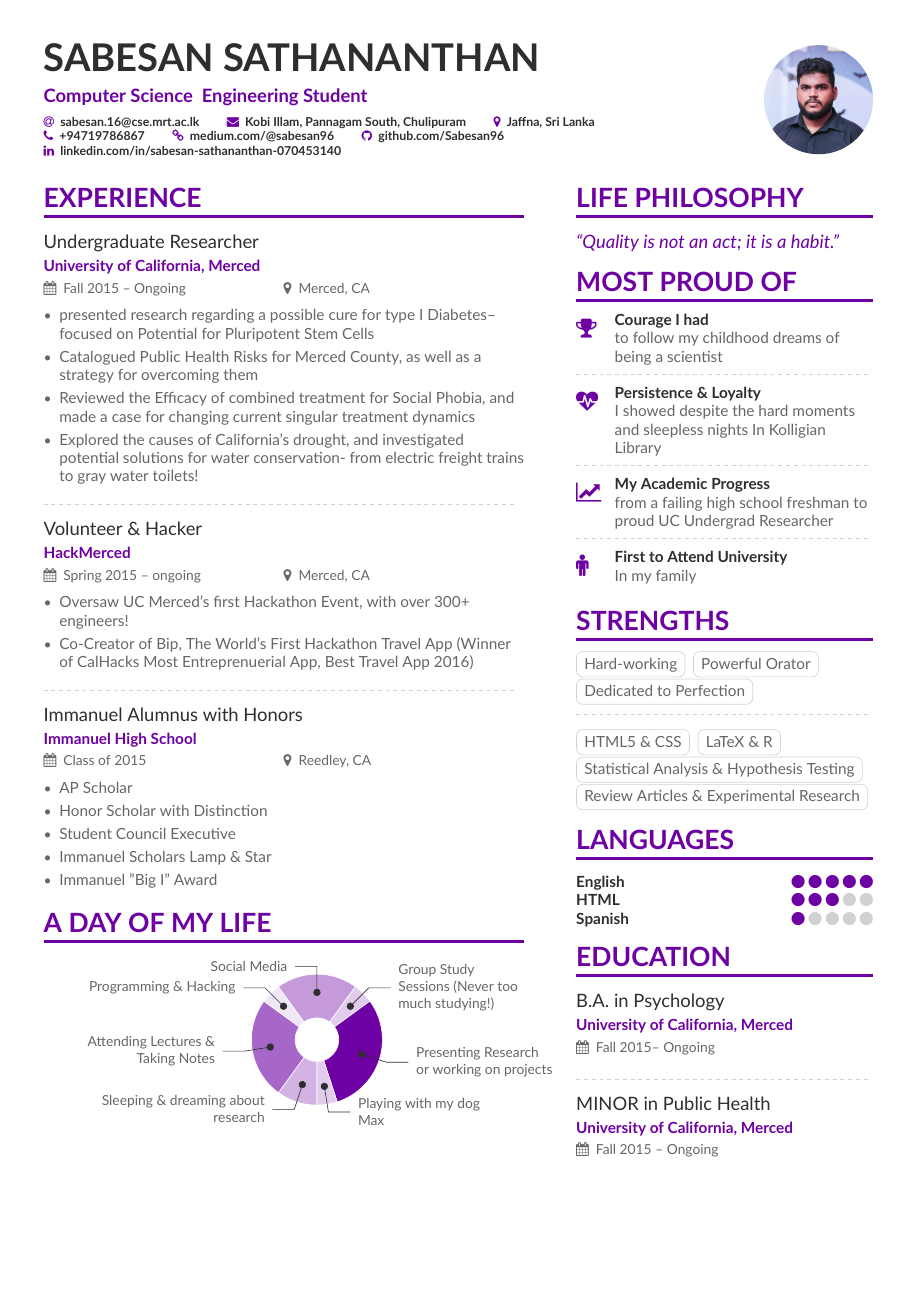
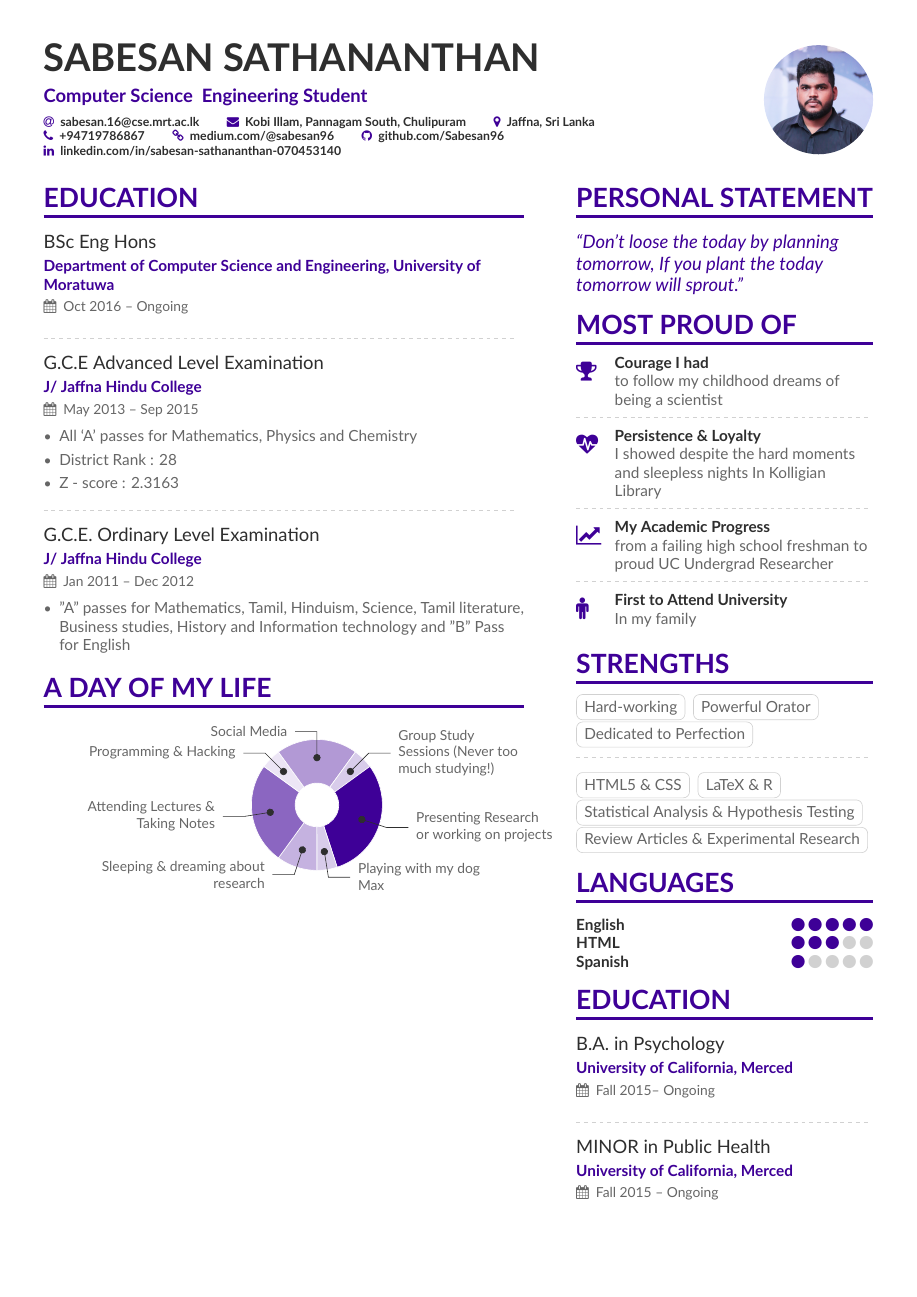
Before and after one commit to Sabesan96/Resume, a LaTeX CV (main.tex, which reads page1sidebar.tex): page 1 of 2. Compiled offline with XeLaTeX.

Commit message:
Updates from ShareLaTeX

```diff
--- a/main.tex
+++ b/main.tex
@@ -42,7 +42,7 @@
 % \setmainfont{Lato}
 
 % Change the colours if you want to
-\definecolor{VividPurple}{HTML}{6D01A3}
+\definecolor{VividPurple}{HTML}{3e0097}
 \definecolor{SlateGrey}{HTML}{2E2E2E}
 \definecolor{LightGrey}{HTML}{666666}
 \colorlet{heading}{VividPurple}
@@ -87,33 +87,23 @@
 %% You can always just use \marginpar{...} if you do
 %% not need to align the top of the contents to any
 %% \cvsection title in the "main" bar.
-\cvsection[page1sidebar]{Experience}
+\cvsection[page1sidebar]{Education}
 
-\cvevent{Undergraduate Researcher }{University of California, Merced}{Fall 2015 -- Ongoing}{Merced, CA}
+\cvevent{BSc Eng Hons }{Department of Computer Science and Engineering, University of Moratuwa}{Oct 2016 -- Ongoing}{}
+\divider
+
+\cvevent{G.C.E Advanced Level Examination}{J/ Jaffna Hindu College}{May 2013 -- Sep 2015}{}
 \begin{itemize}
-\item presented research regarding a possible cure for type I Diabetes-- focused on Potential for Pluripotent Stem Cells
-\item Catalogued Public Health Risks for Merced County, as well as a strategy for overcoming them
-\item Reviewed the Efficacy of combined treatment for Social Phobia, and made a case for changing current singular treatment dynamics
-\item Explored the causes of California's drought, and investigated potential solutions for water conservation- from electric freight trains to gray water toilets!
+\item All ‘A’ passes for Mathematics, Physics and Chemistry
+\item District Rank : 28
+\item Z - score : 2.3163
 \end{itemize}
 
 \divider
 
-\cvevent{Volunteer \& Hacker}{HackMerced}{Spring 2015 -- ongoing}{Merced, CA}
+\cvevent{G.C.E. Ordinary Level Examination}{J/ Jaffna Hindu College}{Jan 2011 -- Dec 2012}{}
 \begin{itemize}
-\item Oversaw UC Merced's first Hackathon Event, with over 300+ engineers!
-\item Co-Creator of Bip, The World's First Hackathon Travel App (Winner of CalHacks Most Entreprenuerial App, Best Travel App 2016)
-\end{itemize}
-
-\divider
-
-\cvevent{Immanuel Alumnus with Honors}{Immanuel High School}{Class of 2015}{Reedley, CA}
-\begin{itemize}
-\item AP Scholar
-\item Honor Scholar with Distinction
-\item Student Council Executive
-\item Immanuel Scholars Lamp \& Star
-\item Immanuel "Big I" Award
+\item "A” passes for Mathematics, Tamil, Hinduism, Science, Tamil literature, Business studies, History and Information technology and "B" Pass for English
 \end{itemize}
 
 
--- a/page1sidebar.tex
+++ b/page1sidebar.tex
@@ -1,6 +1,6 @@
-\cvsection{Life Philosophy}
+\cvsection{PERSONAL STATEMENT}
 \begin{quote}
-``Quality is not an act; it is a habit.''
+``Don’t loose the today by planning tomorrow, If you plant the today tomorrow will sprout.''
 \end{quote}
 
 \cvsection{Most Proud of}
```
